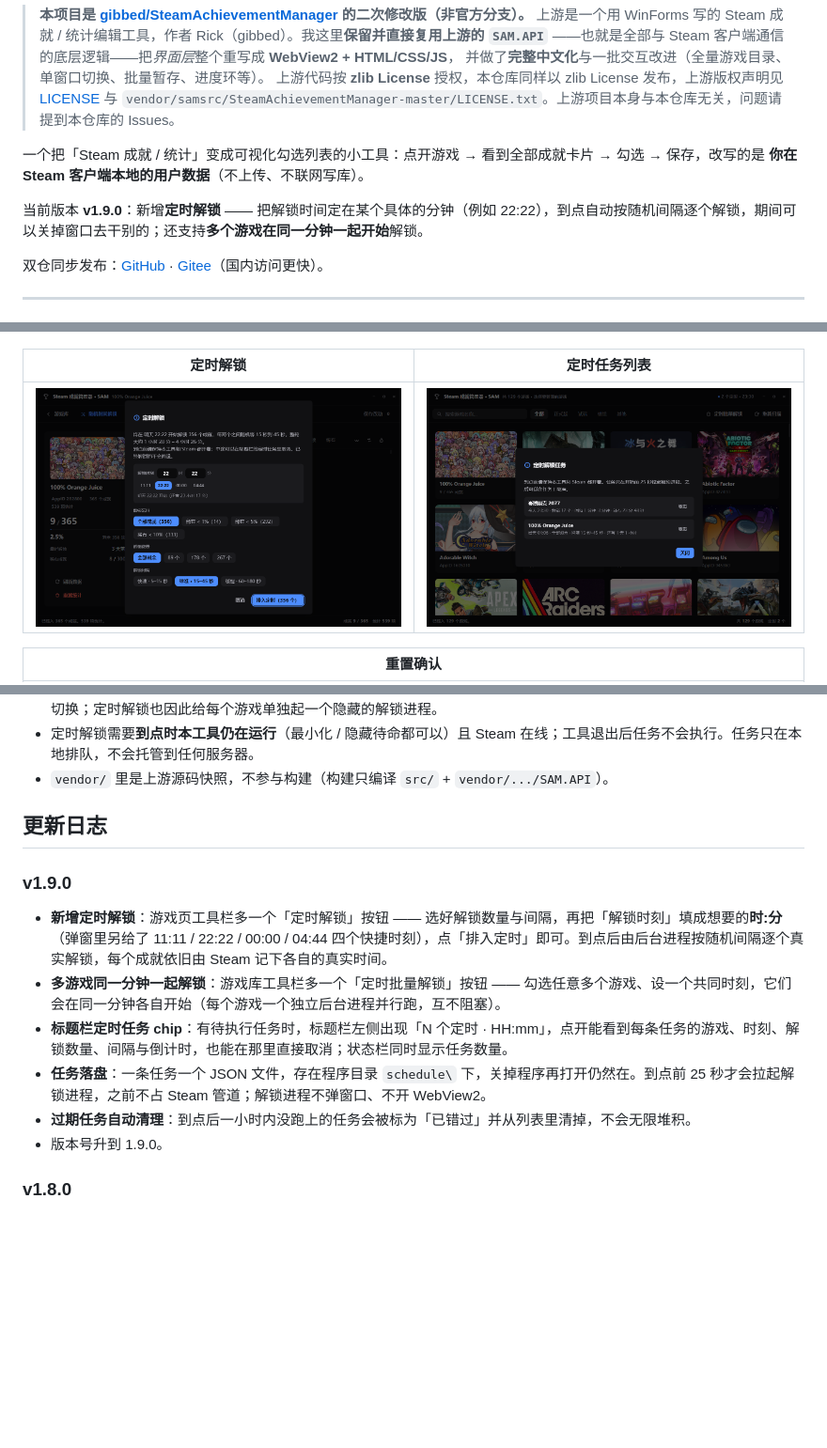
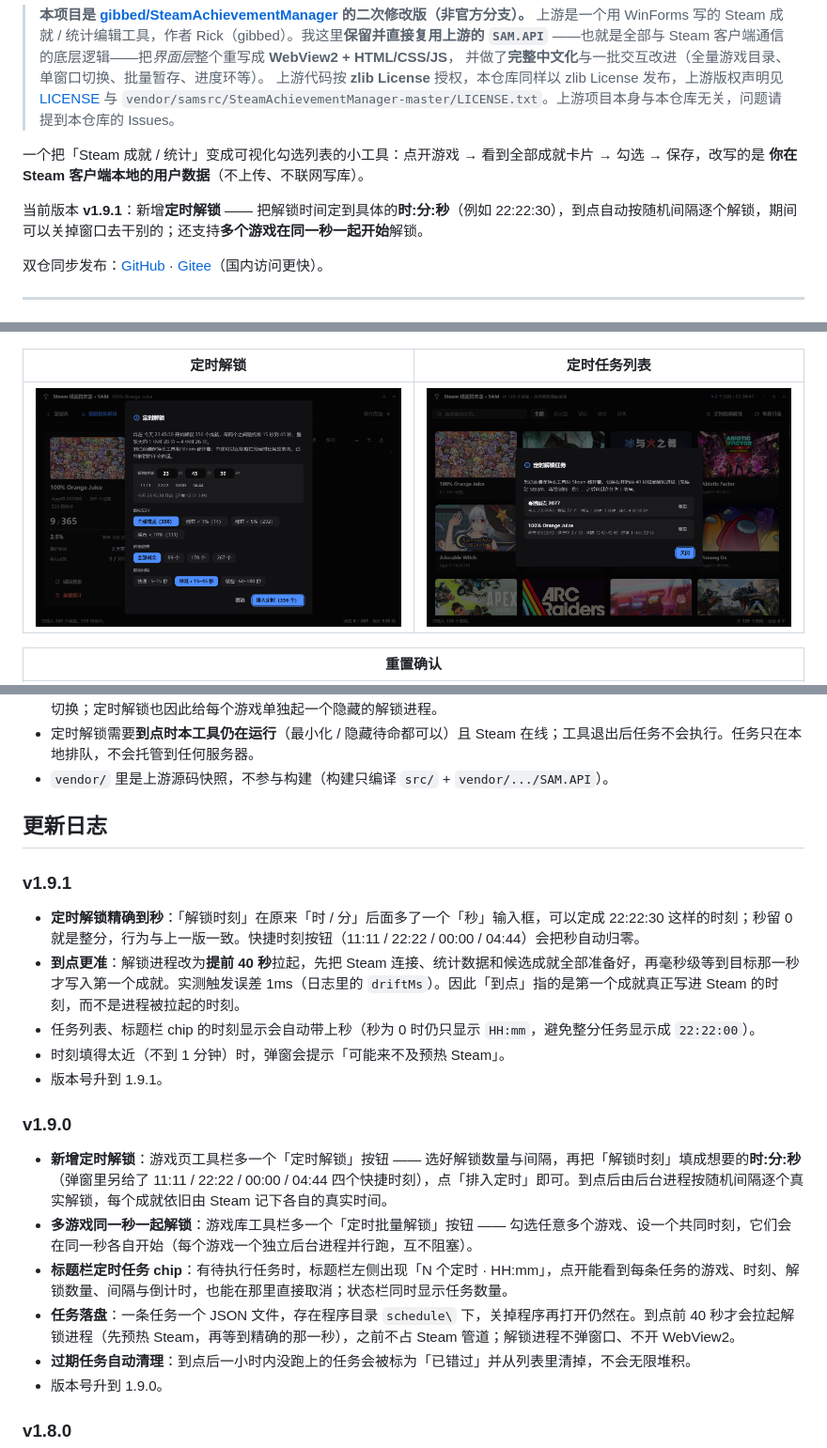
Before and after one commit to Knight003300/SAM-Modern, a Markdown page: README.md, 3 parts joined by grey strips. Shown at 94% size. Rendered like a GitHub page; pictures changed too: screenshots/08-schedule.png, screenshots/09-schedule-jobs.png; blank space fills up the shorter version.

Commit message:
feat: 定时解锁精确到秒（v1.9.1）
解锁时刻增加「秒」输入；worker 改为提前 40 秒拉起、先预热 Steam 与候选成就，再毫秒级等到目标那一秒才开始写入（实测 drift 1ms）。任务列表与标题栏 chip 的时刻带秒显示（秒为 0 时仍显示 HH:mm）。

```diff
--- a/README.md
+++ b/README.md
@@ -10,7 +10,7 @@
 一个把「Steam 成就 / 统计」变成可视化勾选列表的小工具：点开游戏 → 看到全部成就卡片 → 勾选 → 保存，改写的是
 **你在 Steam 客户端本地的用户数据**（不上传、不联网写库）。
 
-当前版本 **v1.9.0**：新增**定时解锁** —— 把解锁时间定在某个具体的分钟（例如 22:22），到点自动按随机间隔逐个解锁，期间可以关掉窗口去干别的；还支持**多个游戏在同一分钟一起开始**解锁。
+当前版本 **v1.9.1**：新增**定时解锁** —— 把解锁时间定到具体的**时:分:秒**（例如 22:22:30），到点自动按随机间隔逐个解锁，期间可以关掉窗口去干别的；还支持**多个游戏在同一秒一起开始**解锁。
 
 双仓同步发布：[GitHub](https://github.com/Knight003300/SAM-Modern) · [Gitee](https://gitee.com/arasy/SAM-Modern)（国内访问更快）。
 
@@ -156,12 +156,20 @@ screenshots/            界面截图
 
 ## 更新日志
 
+### v1.9.1
+
+- **定时解锁精确到秒**：「解锁时刻」在原来「时 / 分」后面多了一个「秒」输入框，可以定成 22:22:30 这样的时刻；秒留 0 就是整分，行为与上一版一致。快捷时刻按钮（11:11 / 22:22 / 00:00 / 04:44）会把秒自动归零。
+- **到点更准**：解锁进程改为**提前 40 秒**拉起，先把 Steam 连接、统计数据和候选成就全部准备好，再毫秒级等到目标那一秒才写入第一个成就。实测触发误差 1ms（日志里的 `driftMs`）。因此「到点」指的是第一个成就真正写进 Steam 的时刻，而不是进程被拉起的时刻。
+- 任务列表、标题栏 chip 的时刻显示会自动带上秒（秒为 0 时仍只显示 `HH:mm`，避免整分任务显示成 `22:22:00`）。
+- 时刻填得太近（不到 1 分钟）时，弹窗会提示「可能来不及预热 Steam」。
+- 版本号升到 1.9.1。
+
 ### v1.9.0
 
-- **新增定时解锁**：游戏页工具栏多一个「定时解锁」按钮 —— 选好解锁数量与间隔，再把「解锁时刻」填成想要的**时:分**（弹窗里另给了 11:11 / 22:22 / 00:00 / 04:44 四个快捷时刻），点「排入定时」即可。到点后由后台进程按随机间隔逐个真实解锁，每个成就依旧由 Steam 记下各自的真实时间。
-- **多游戏同一分钟一起解锁**：游戏库工具栏多一个「定时批量解锁」按钮 —— 勾选任意多个游戏、设一个共同时刻，它们会在同一分钟各自开始（每个游戏一个独立后台进程并行跑，互不阻塞）。
+- **新增定时解锁**：游戏页工具栏多一个「定时解锁」按钮 —— 选好解锁数量与间隔，再把「解锁时刻」填成想要的**时:分:秒**（弹窗里另给了 11:11 / 22:22 / 00:00 / 04:44 四个快捷时刻），点「排入定时」即可。到点后由后台进程按随机间隔逐个真实解锁，每个成就依旧由 Steam 记下各自的真实时间。
+- **多游戏同一秒一起解锁**：游戏库工具栏多一个「定时批量解锁」按钮 —— 勾选任意多个游戏、设一个共同时刻，它们会在同一秒各自开始（每个游戏一个独立后台进程并行跑，互不阻塞）。
 - **标题栏定时任务 chip**：有待执行任务时，标题栏左侧出现「N 个定时 · HH:mm」，点开能看到每条任务的游戏、时刻、解锁数量、间隔与倒计时，也能在那里直接取消；状态栏同时显示任务数量。
-- **任务落盘**：一条任务一个 JSON 文件，存在程序目录 `schedule\` 下，关掉程序再打开仍然在。到点前 25 秒才会拉起解锁进程，之前不占 Steam 管道；解锁进程不弹窗口、不开 WebView2。
+- **任务落盘**：一条任务一个 JSON 文件，存在程序目录 `schedule\` 下，关掉程序再打开仍然在。到点前 40 秒才会拉起解锁进程（先预热 Steam，再等到精确的那一秒），之前不占 Steam 管道；解锁进程不弹窗口、不开 WebView2。
 - **过期任务自动清理**：到点后一小时内没跑上的任务会被标为「已错过」并从列表里清掉，不会无限堆积。
 - 版本号升到 1.9.0。
 
```
Also changed, not shown: other parts of README.md (+1 -1 lines), docs-BRIDGE.md (+1 -1 lines), 使用说明.md (+2 -2 lines), 4 other files.
